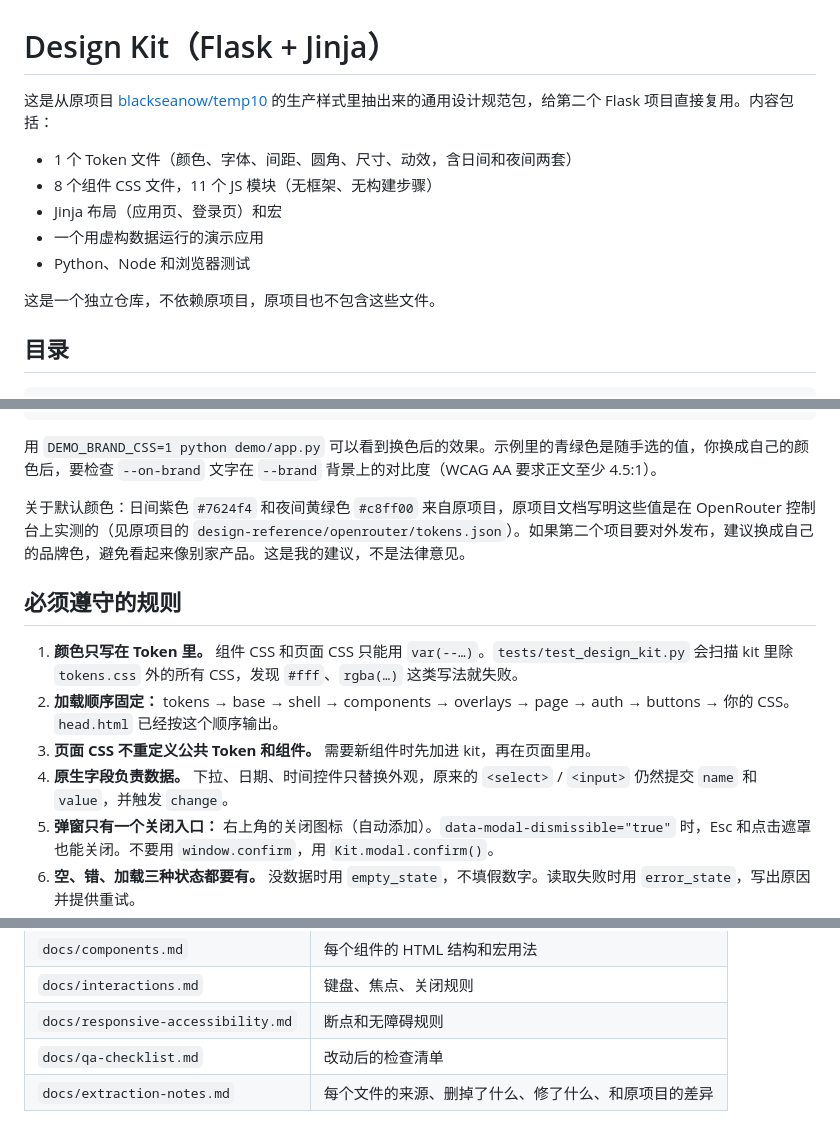
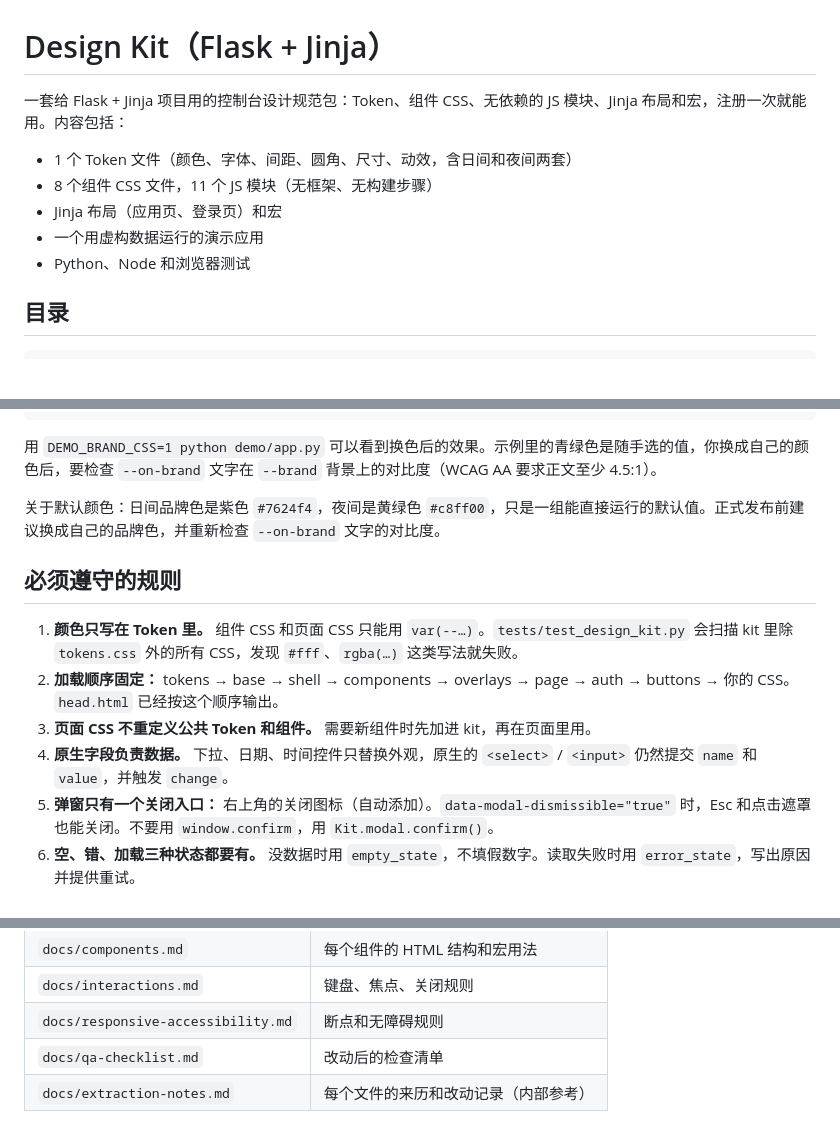
Before and after one commit to blackseanow/design-kit, a Markdown page: README.md, 3 parts joined by grey strips. GitHub-like rendering; blank space fills up the shorter version.

Commit message:
docs: describe the kit as a standalone project in the README
The README no longer names the project the styles were first written for:
the intro, the default-colour note and the docs table now describe the kit
on its own terms.

Co-Authored-By: Claude Fable 5.1 <noreply@anthropic.com>
Claude-Session: https://claude.ai/code/session_01GrXtDsFrhV8zRfQwp868xs

```diff
--- a/README.md
+++ b/README.md
@@ -1,14 +1,12 @@
 # Design Kit（Flask + Jinja）
 
-这是从原项目 [blackseanow/temp10](https://github.com/blackseanow/temp10) 的生产样式里抽出来的通用设计规范包，给第二个 Flask 项目直接复用。内容包括：
+一套给 Flask + Jinja 项目用的控制台设计规范包：Token、组件 CSS、无依赖的 JS 模块、Jinja 布局和宏，注册一次就能用。内容包括：
 
 - 1 个 Token 文件（颜色、字体、间距、圆角、尺寸、动效，含日间和夜间两套）
 - 8 个组件 CSS 文件，11 个 JS 模块（无框架、无构建步骤）
 - Jinja 布局（应用页、登录页）和宏
 - 一个用虚构数据运行的演示应用
 - Python、Node 和浏览器测试
-
-这是一个独立仓库，不依赖原项目，原项目也不包含这些文件。
 
 ## 目录
 
@@ -108,14 +106,14 @@ def shell():
 
 用 `DEMO_BRAND_CSS=1 python demo/app.py` 可以看到换色后的效果。示例里的青绿色是随手选的值，你换成自己的颜色后，要检查 `--on-brand` 文字在 `--brand` 背景上的对比度（WCAG AA 要求正文至少 4.5:1）。
 
-关于默认颜色：日间紫色 `#7624f4` 和夜间黄绿色 `#c8ff00` 来自原项目，原项目文档写明这些值是在 OpenRouter 控制台上实测的（见原项目的 `design-reference/openrouter/tokens.json`）。如果第二个项目要对外发布，建议换成自己的品牌色，避免看起来像别家产品。这是我的建议，不是法律意见。
+关于默认颜色：日间品牌色是紫色 `#7624f4`，夜间是黄绿色 `#c8ff00`，只是一组能直接运行的默认值。正式发布前建议换成自己的品牌色，并重新检查 `--on-brand` 文字的对比度。
 
 ## 必须遵守的规则
 
 1. **颜色只写在 Token 里。** 组件 CSS 和页面 CSS 只能用 `var(--…)`。`tests/test_design_kit.py` 会扫描 kit 里除 `tokens.css` 外的所有 CSS，发现 `#fff`、`rgba(…)` 这类写法就失败。
 2. **加载顺序固定：** tokens → base → shell → components → overlays → page → auth → buttons → 你的 CSS。`head.html` 已经按这个顺序输出。
 3. **页面 CSS 不重定义公共 Token 和组件。** 需要新组件时先加进 kit，再在页面里用。
-4. **原生字段负责数据。** 下拉、日期、时间控件只替换外观，原来的 `<select>` / `<input>` 仍然提交 `name` 和 `value`，并触发 `change`。
+4. **原生字段负责数据。** 下拉、日期、时间控件只替换外观，原生的 `<select>` / `<input>` 仍然提交 `name` 和 `value`，并触发 `change`。
 5. **弹窗只有一个关闭入口：** 右上角的关闭图标（自动添加）。`data-modal-dismissible="true"` 时，Esc 和点击遮罩也能关闭。不要用 `window.confirm`，用 `Kit.modal.confirm()`。
 6. **空、错、加载三种状态都要有。** 没数据时用 `empty_state`，不填假数字。读取失败时用 `error_state`，写出原因并提供重试。
 7. **改公共组件后检查：** 1440 / 1024 / 768 / 390 / 320px，日间和夜间，展开、禁用、关闭和焦点恢复。清单见 `docs/qa-checklist.md`。
@@ -203,4 +201,4 @@ PYTHON=python3 node tests/browser_check.js            # 34 项浏览器交互，
 | `docs/interactions.md` | 键盘、焦点、关闭规则 |
 | `docs/responsive-accessibility.md` | 断点和无障碍规则 |
 | `docs/qa-checklist.md` | 改动后的检查清单 |
-| `docs/extraction-notes.md` | 每个文件的来源、删掉了什么、修了什么、和原项目的差异 |
+| `docs/extraction-notes.md` | 每个文件的来历和改动记录（内部参考） |
```
